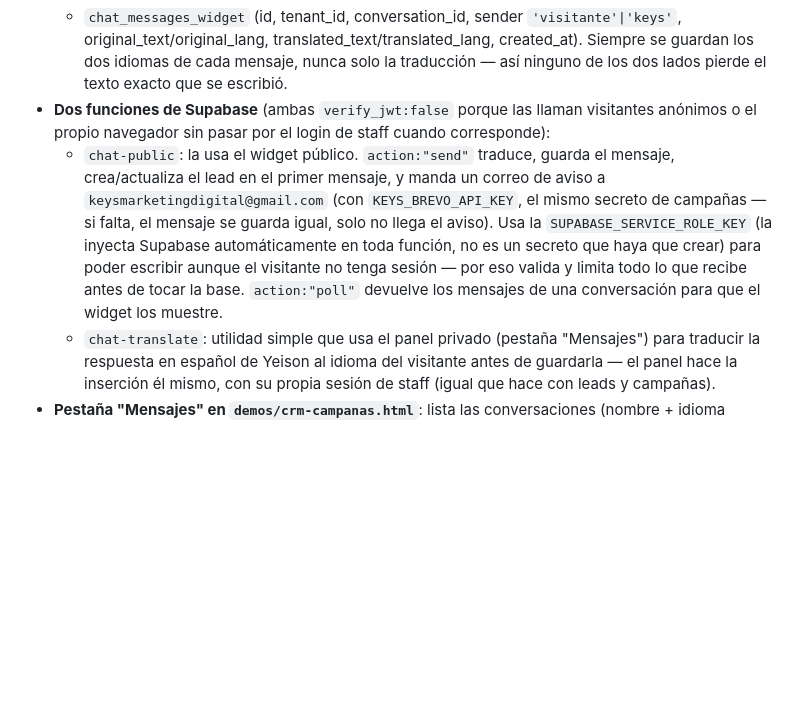
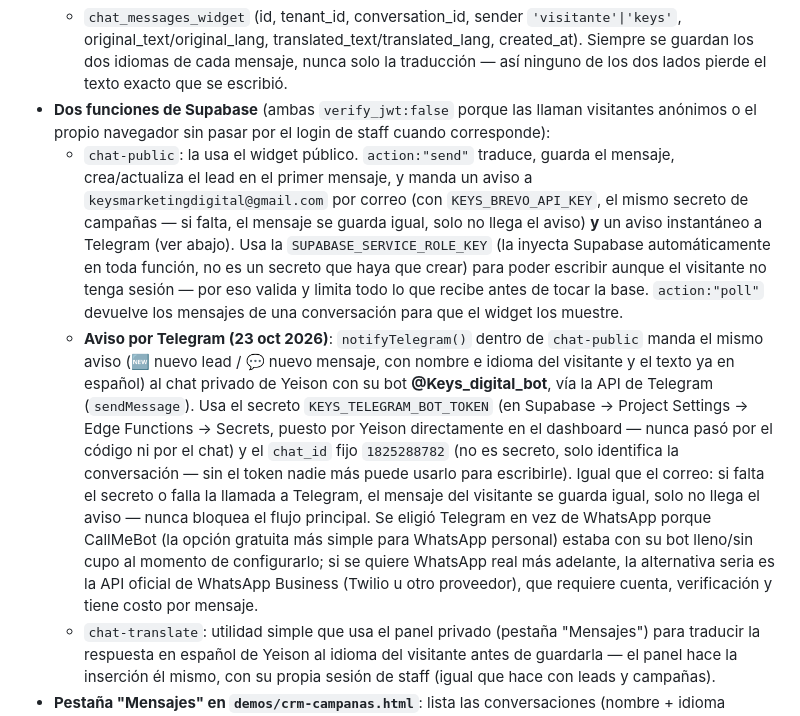
Before and after one commit to keysmarketingdigital-beep/keys-landing., a Markdown page: CLAUDE.md, the part around the change. Rendered like a GitHub page; blank space fills up the shorter version.

Commit message:
Documentar aviso por Telegram del chat web (función ya desplegada en Supabase)
chat-public ahora también manda un aviso instantáneo a Telegram
(@Keys_digital_bot) por cada mensaje nuevo del chat de la web, además
del correo que ya existía. Se usó Telegram en vez de WhatsApp porque
el bot gratuito de CallMeBot estaba sin cupo. La función se desplegó
directo en Supabase (igual que las demás funciones del chat, no hay
copia del código en este repo); este commit solo documenta el cambio.

Co-Authored-By: Claude Sonnet 5 <noreply@anthropic.com>
Claude-Session: https://claude.ai/code/session_01DFPwKFfddmbJLpB1cVeTSF

```diff
--- a/CLAUDE.md
+++ b/CLAUDE.md
@@ -55,7 +55,8 @@ Landing de servicios de KEYS (Rionegro / Oriente Antioqueño). Un solo `index.ht
   - `chat_conversations` (id, tenant_id, visitor_name, visitor_lang, contact_id → `contacts.id`, last_message_at, status, created_at).
   - `chat_messages_widget` (id, tenant_id, conversation_id, sender `'visitante'|'keys'`, original_text/original_lang, translated_text/translated_lang, created_at). Siempre se guardan los dos idiomas de cada mensaje, nunca solo la traducción — así ninguno de los dos lados pierde el texto exacto que se escribió.
 - **Dos funciones de Supabase** (ambas `verify_jwt:false` porque las llaman visitantes anónimos o el propio navegador sin pasar por el login de staff cuando corresponde):
-  - `chat-public`: la usa el widget público. `action:"send"` traduce, guarda el mensaje, crea/actualiza el lead en el primer mensaje, y manda un correo de aviso a `keysmarketingdigital@gmail.com` (con `KEYS_BREVO_API_KEY`, el mismo secreto de campañas — si falta, el mensaje se guarda igual, solo no llega el aviso). Usa la `SUPABASE_SERVICE_ROLE_KEY` (la inyecta Supabase automáticamente en toda función, no es un secreto que haya que crear) para poder escribir aunque el visitante no tenga sesión — por eso valida y limita todo lo que recibe antes de tocar la base. `action:"poll"` devuelve los mensajes de una conversación para que el widget los muestre.
+  - `chat-public`: la usa el widget público. `action:"send"` traduce, guarda el mensaje, crea/actualiza el lead en el primer mensaje, y manda un aviso a `keysmarketingdigital@gmail.com` por correo (con `KEYS_BREVO_API_KEY`, el mismo secreto de campañas — si falta, el mensaje se guarda igual, solo no llega el aviso) **y** un aviso instantáneo a Telegram (ver abajo). Usa la `SUPABASE_SERVICE_ROLE_KEY` (la inyecta Supabase automáticamente en toda función, no es un secreto que haya que crear) para poder escribir aunque el visitante no tenga sesión — por eso valida y limita todo lo que recibe antes de tocar la base. `action:"poll"` devuelve los mensajes de una conversación para que el widget los muestre.
+  - **Aviso por Telegram (23 oct 2026)**: `notifyTelegram()` dentro de `chat-public` manda el mismo aviso (🆕 nuevo lead / 💬 nuevo mensaje, con nombre e idioma del visitante y el texto ya en español) al chat privado de Yeison con su bot **@Keys_digital_bot**, vía la API de Telegram (`sendMessage`). Usa el secreto `KEYS_TELEGRAM_BOT_TOKEN` (en Supabase → Project Settings → Edge Functions → Secrets, puesto por Yeison directamente en el dashboard — nunca pasó por el código ni por el chat) y el `chat_id` fijo `1825288782` (no es secreto, solo identifica la conversación — sin el token nadie más puede usarlo para escribirle). Igual que el correo: si falta el secreto o falla la llamada a Telegram, el mensaje del visitante se guarda igual, solo no llega el aviso — nunca bloquea el flujo principal. Se eligió Telegram en vez de WhatsApp porque CallMeBot (la opción gratuita más simple para WhatsApp personal) estaba con su bot lleno/sin cupo al momento de configurarlo; si se quiere WhatsApp real más adelante, la alternativa seria es la API oficial de WhatsApp Business (Twilio u otro proveedor), que requiere cuenta, verificación y tiene costo por mensaje.
   - `chat-translate`: utilidad simple que usa el panel privado (pestaña "Mensajes") para traducir la respuesta en español de Yeison al idioma del visitante antes de guardarla — el panel hace la inserción él mismo, con su propia sesión de staff (igual que hace con leads y campañas).
 - **Pestaña "Mensajes" en `demos/crm-campanas.html`**: lista las conversaciones (nombre + idioma detectado + fecha del último mensaje); al abrir una se ve el hilo completo — los mensajes del visitante siempre se muestran en español (ya vienen traducidos) y los de KEYS como se escribieron. Yeison responde siempre en español desde ahí; el panel traduce solo antes de guardar. Esta pestaña necesita Supabase conectado (no tiene sentido en modo sin conexión, porque no hay visitantes anónimos que puedan escribir).
 - **Contador de mensajes sin leer (23 oct 2026)**: la pestaña "Mensajes" muestra un numerito rojo (`#msgsBadge`) con la cantidad de conversaciones con mensajes del visitante sin leer, visible aunque Yeison esté en otra pestaña del panel (CRM, Categorías o Campañas) — se actualiza solo cada 30 segundos y al cargar el panel. Usa la columna `read_at` de `chat_messages_widget` (existía desde el principio pero no se usaba): al abrir una conversación se marcan como leídos todos los mensajes del visitante de esa conversación (`API.markConvRead`, un PATCH con filtro por `conversation_id` vía el nuevo helper `restPatchWhere`, no por id); el conteo (`API.unreadCount`) cuenta conversaciones distintas con al menos un mensaje de `sender='visitante'` y `read_at` nulo. No existe en el modo sin conexión (demo) — ahí el contador siempre está en cero, igual que el resto del chat.
```
